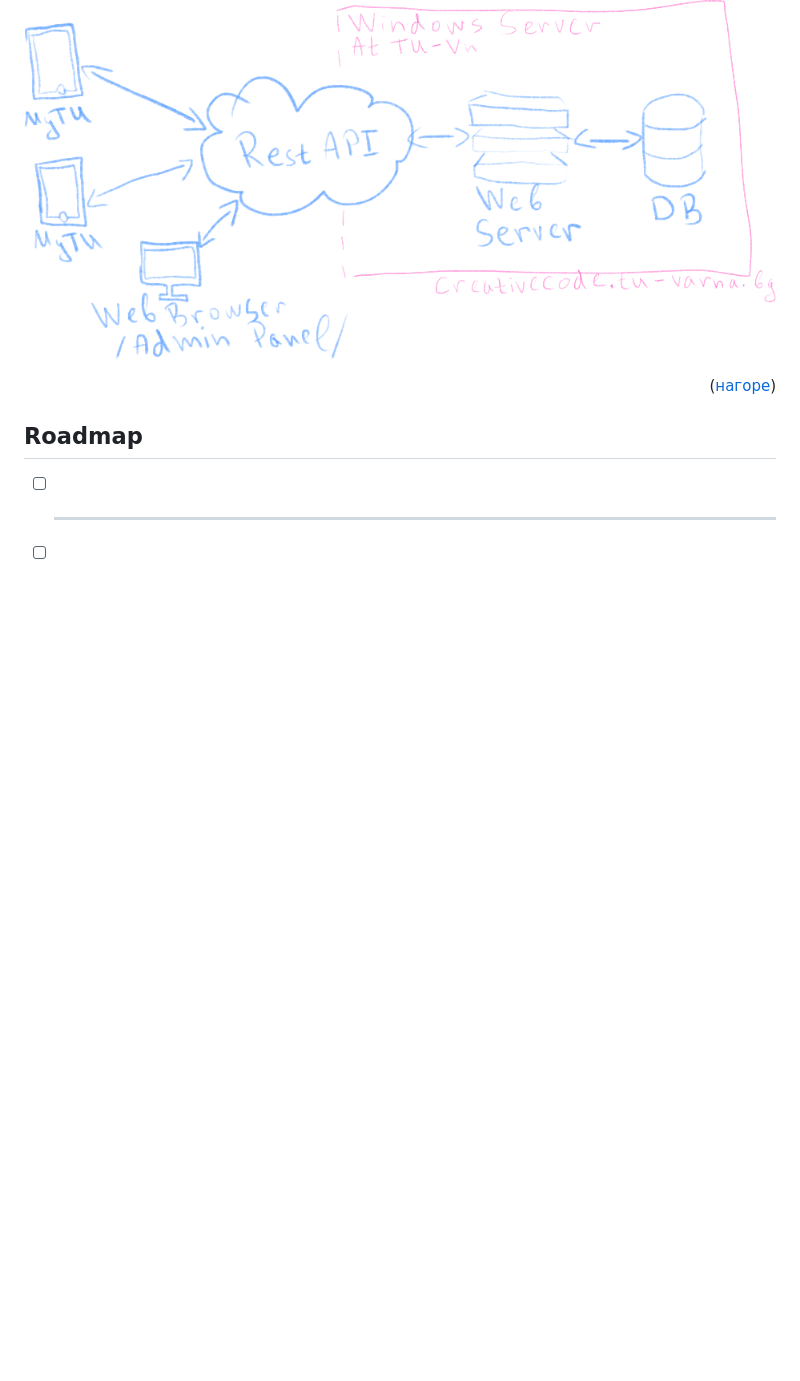
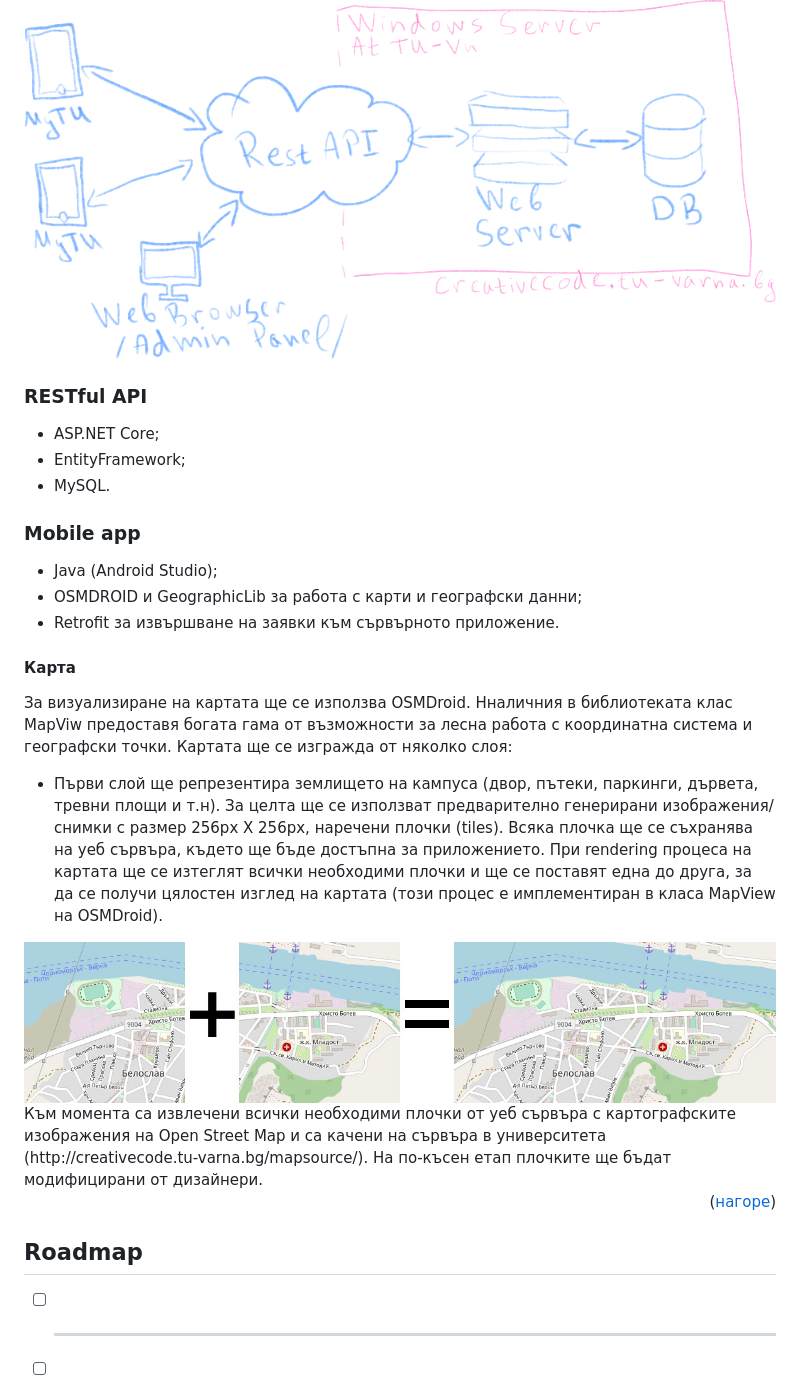
Before and after one commit to tsvetelinpetrov/bachelor_thesis, a Markdown page: README.md, the part around the change. GitHub-like rendering; pictures changed too: src/map_tiles.jpg (added); blank space fills up the shorter version.

```diff
--- a/README.md
+++ b/README.md
@@ -52,6 +52,26 @@
 За осъществяване на обособените функционалности е необходимо да се изгради система, базирана на архитектурата клиент-сървър.
 <img src="src/system_architecture.png" alt="System Architecture" width="100%">
 
+### RESTful API
+
+ - ASP.NET Core;
+ - EntityFramework;
+ - MySQL.
+
+### Mobile app
+
+ - Java (Android Studio);
+ - OSMDROID и GeographicLib за работа с карти и географски данни;
+ - Retrofit за извършване на заявки към сървърното приложение.
+
+#### Карта
+За визуализиране на картата ще се използва OSMDroid. Нналичния в библиотеката клас MapViw предоставя богата гама от възможности за лесна работа с координатна система и географски точки.
+Картата ще се изгражда от няколко слоя:
+
+ - Първи слой ще репрезентира землището на кампуса (двор, пътеки, паркинги, дървета, тревни площи и т.н). За целта ще се използват предварително генерирани изображения/снимки с размер 256px X 256px, наречени плочки (tiles). Всяка плочка ще се съхранява на уеб сървъра, където ще бъде достъпна за приложението. При rendering процеса на картата ще се изтеглят всички необходими плочки и ще се поставят една до друга, за да се получи цялостен изглед на картата (този процес е имплементиран в класа MapView на OSMDroid).
+ <img src="src/map_tiles.jpg" alt="Map tiles" width="100%">
+Към момента са извлечени всички необходими плочки от уеб сървъра с картографските изображения на Open Street Map и са качени на сървъра в университета (http://creativecode.tu-varna.bg/mapsource/). На по-късен етап плочките ще бъдат модифицирани от дизайнери.
+
 
 <p align="right">(<a href="#top">нагоре</a>)</p>
 
```
